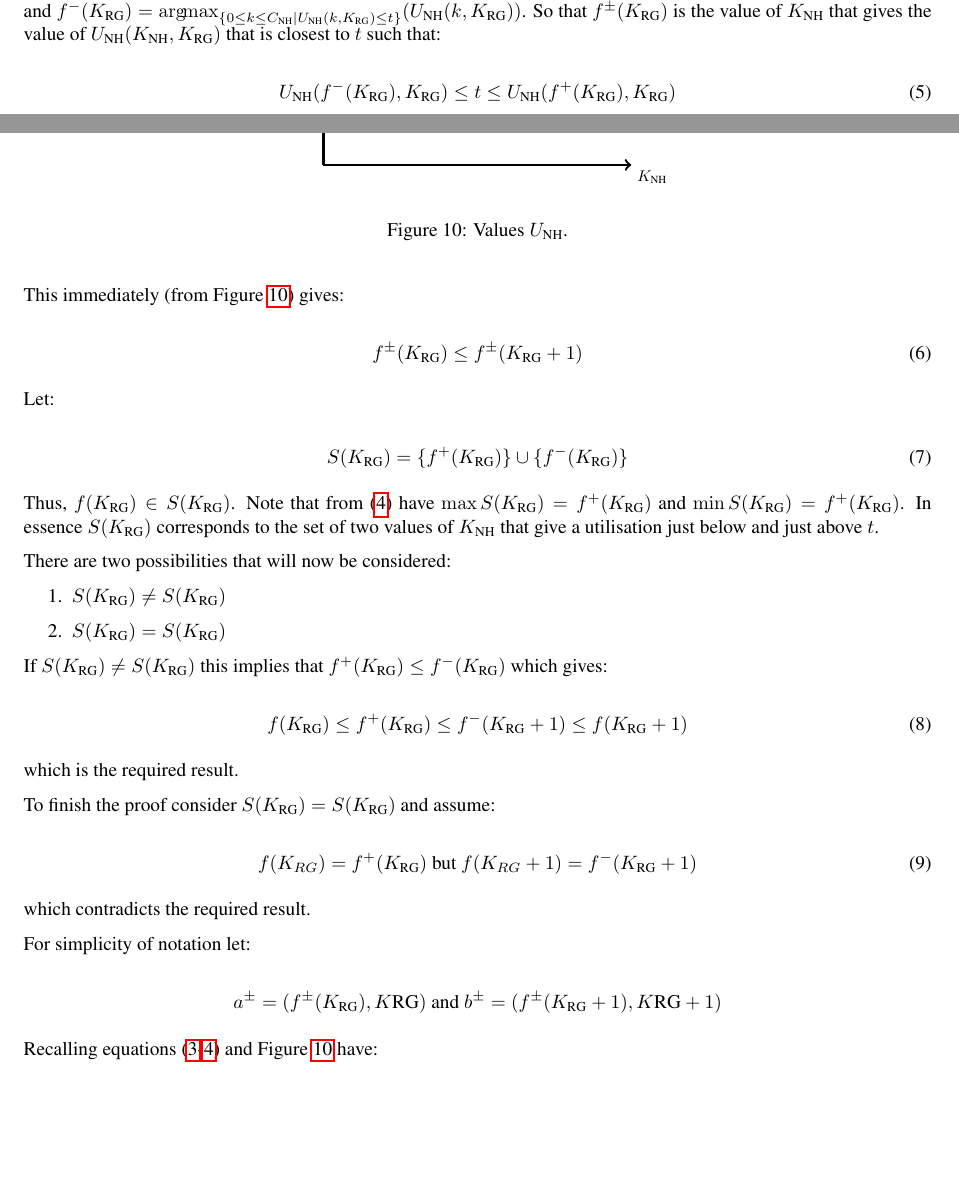
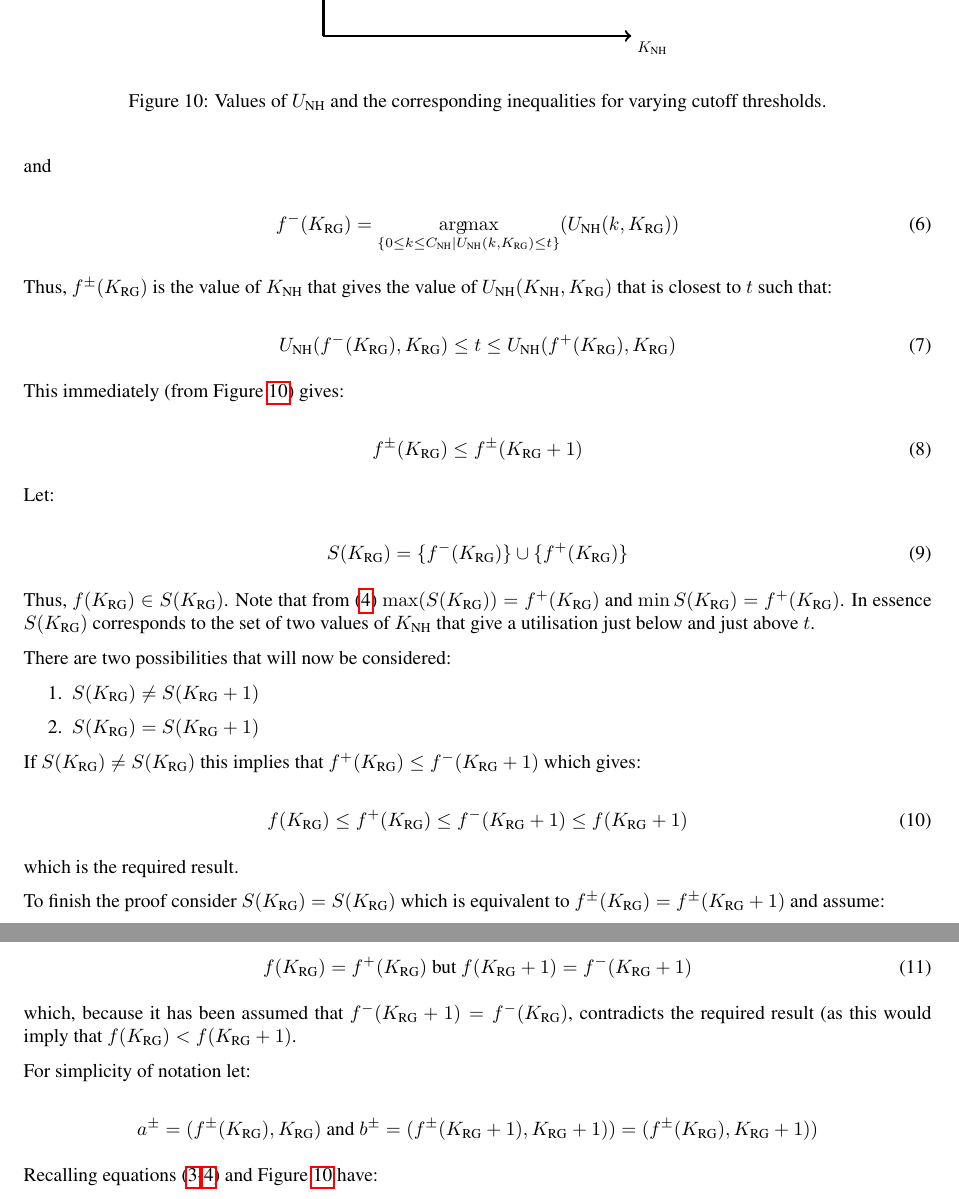
Before and after one commit to drvinceknight/Measuring_the_price_of_anarchy_in_ccu_interactions, a LaTeX paper (Paper/paper.tex): two parts of pages 8 and 9 of 20 before the commit and two parts of pages 9 and 10 of 20 after it, joined at a grey line, cut so that both start at the same text, the shorter picture padded with empty space. Compiled offline with pdfLaTeX.

Commit message:
Have updated proof and tweaked intro

```diff
--- a/Paper/paper.tex
+++ b/Paper/paper.tex
@@ -778,9 +777,7 @@ Using (\ref{equ:UNH_as_a_function_of_KRG}) and (\ref{equ:UNH_as_a_function_of_KN
                 };
         \end{tikzpicture}
     \end{center}
-    \caption{Values \(U_{\NH}\).}\label{fig:variation_of_UNH}
+    \caption{Values of \(U_{\NH}\) and the corresponding inequalities for varying cutoff thresholds.}\label{fig:variation_of_UNH}
 \end{figure}
 
 As \(U_{\NH}\) increases from the lowest value (top left in Figure  \ref{fig:variation_of_UNH}) to the highest (bottom right in Figure \ref{fig:variation_of_UNH}) the value of \(U_{\NH}-t\) will change sign (from negative to positive).
-Let \(f^+(K_{\RG})=\argmin_{\{0\leq k \leq C_{\NH}|U_{\NH}(k, K_{\RG})\geq t\}}(U_{\NH}(k, K_{\RG}))\) and \(f^-(K_{\RG})=\argmax_{\{0\leq k \leq C_{\NH}|U_{\NH}(k, K_{\RG})\leq t\}}(U_{\NH}(k, K_{\RG}))\).
-So that \(f^{\pm}({K_{\RG}})\) is the value of \(K_{\NH}\) that gives the value of \(U_{\NH}(K_{\NH}, K_{\RG})\) that is closest to \(t\) such that:
@@ -787,3 +789,10 @@ So that \(f^{\pm}({K_{\RG}})\) is the value of \(K_{\NH}\) that gives the value
+ and
+
+\begin{equation}
+f^-(K_{\RG})=\argmax_{\{0\leq k \leq C_{\NH}|U_{\NH}(k, K_{\RG})\leq t\}}(U_{\NH}(k, K_{\RG}))
+\end{equation}
+
+Thus, \(f^{\pm}({K_{\RG}})\) is the value of \(K_{\NH}\) that gives the value of \(U_{\NH}(K_{\NH}, K_{\RG})\) that is closest to \(t\) such that:
 
 \begin{equation}
 U_{\NH}(f^-(K_{\RG}),K_{\RG})\leq t \leq U_{\NH}(f^+(K_{\RG}),K_{\RG})
@@ -798,21 +807,21 @@ f^{\pm}(K_{\RG}) \leq f^{\pm}(K_{\RG} + 1)
 Let:
 
 \begin{equation}
-S(K_{\RG}) = \{f^{+}(K_{\RG})\}\cup\{f^{-}(K_{\RG})\}
+S(K_{\RG}) = \{f^{-}(K_{\RG})\}\cup\{f^{+}(K_{\RG})\}
 \end{equation}
 
 Thus, \(f(K_{\RG})\in S(K_{\RG})\).
-Note that from (\ref{equ:UNH_as_a_function_of_KNH}) have \(\max S(K_{\RG})=f^{+}(K_{\RG})\) and \(\min S(K_{\RG})=f^{+}(K_{\RG})\).
+Note that from (\ref{equ:UNH_as_a_function_of_KNH}) \(\max (S(K_{\RG}))=f^{+}(K_{\RG})\) and \(\min S(K_{\RG})=f^{+}(K_{\RG})\).
 In essence \(S(K_{\RG})\) corresponds to the set of two values of \(K_{\NH}\) that give a utilisation just below and just above \(t\).
 
 There are two possibilities that will now be considered:
 
 \begin{enumerate}
-    \item \(S(K_{\RG})\ne S(K_{\RG})\)
-    \item \(S(K_{\RG})= S(K_{\RG})\)
+    \item \(S(K_{\RG})\ne S(K_{\RG}+1)\)
+    \item \(S(K_{\RG})= S(K_{\RG}+1)\)
 \end{enumerate}
 
-If \(S(K_{\RG})\ne S(K_{\RG})\) this implies that \(f^{+}(K_{\RG})\leq f^{-}(K_{\RG})\) which gives:
+If \(S(K_{\RG})\ne S(K_{\RG})\) this implies that \(f^{+}(K_{\RG})\leq f^{-}(K_{\RG}+1)\) which gives:
 
 \begin{equation}
     f(K_{\RG}) \leq f^{+}(K_{\RG}) \leq f^{-}(K_{\RG}+1) \leq f(K_{\RG}+1)
@@ -820,17 +829,17 @@ If \(S(K_{\RG})\ne S(K_{\RG})\) this implies that \(f^{+}(K_{\RG})\leq f^{-}(K_{
 
 which is the required result.
 
-To finish the proof consider \(S(K_{\RG})= S(K_{\RG})\) and assume:
+To finish the proof consider \(S(K_{\RG})=S(K_{\RG})\) which is equivalent to \(f^{\pm}(K_{\RG})=f^{\pm}(K_{\RG}+1)\) and assume:
 
 \begin{equation}
-    f(K_{RG})=f^{+}(K_{\RG}) \text{ but } f(K_{RG}+1)=f^{-}(K_{\RG}+1)
+    f(K_{\RG})=f^{+}(K_{\RG}) \text{ but } f(K_{\RG}+1)=f^{-}(K_{\RG}+1)
 \end{equation}
 
-which contradicts the required result.
+which, because it has been assumed that \(f^{-}(K_{\RG}+1)=f^{-}(K_{\RG})\), contradicts the required result (as this would imply that \(f(K_{\RG})< f(K_{\RG}+1)\).
 
 For simplicity of notation let:
 
-\[a^{\pm}=(f^{\pm}(K_{\RG}), K{\RG})\text{ and }b^{\pm}=(f^{\pm}(K_{\RG}+1), K{\RG}+1)\]
+\[a^{\pm}=(f^{\pm}(K_{\RG}), K_{\RG})\text{ and }b^{\pm}=(f^{\pm}(K_{\RG}+1), K_{\RG}+1))=(f^{\pm}(K_{\RG}), K_{\RG}+1))\]
 
 Recalling equations (\ref{equ:UNH_as_a_function_of_KRG}-\ref{equ:UNH_as_a_function_of_KNH}) and Figure \ref{fig:variation_of_UNH} have:
 
```
Also changed, not shown: Paper/library.bib (+11 -0 lines), Paper/paper.bbl, Paper/paper.pdf, Paper/paper.tex (44 more changed lines).
